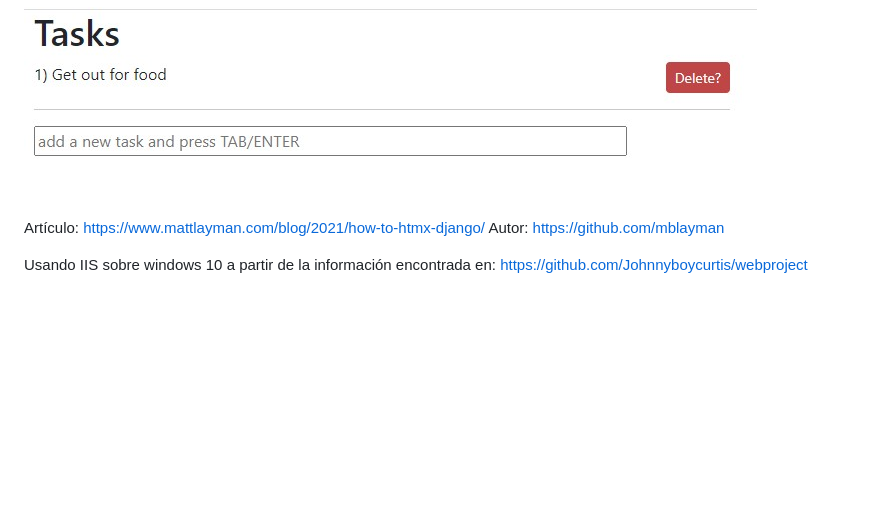
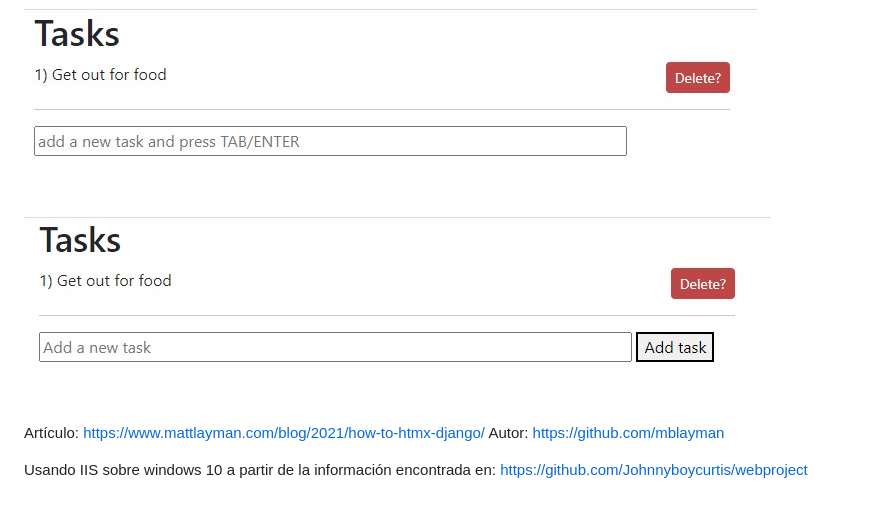
Before and after one commit to estravagancia/django_htmx-task_list, a Markdown page: readme.md, the part around the change. GitHub-like rendering; pictures changed too: tasks-boton.jpg (added); blank space fills up the shorter version.

```diff
--- a/readme.md
+++ b/readme.md
@@ -8,6 +8,8 @@ La tarea se genera al salir del campo de texto después de escribir la descripci
 ![alt text](https://raw.githubusercontent.com/estravagancia/django_htmx-task_list/main/tasks.jpg)
 
 
+![alt text](https://raw.githubusercontent.com/estravagancia/django_htmx-task_list/main/tasks-boton.jpg)
+
 Artículo:
 https://www.mattlayman.com/blog/2021/how-to-htmx-django/
 Autor:
```
Also changed, not shown: 2 other files.
